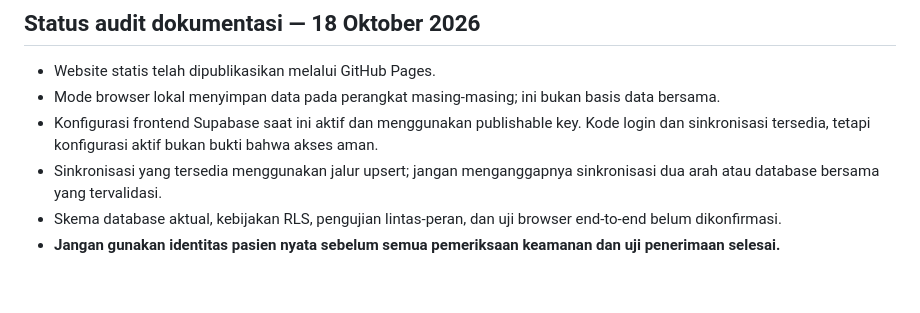
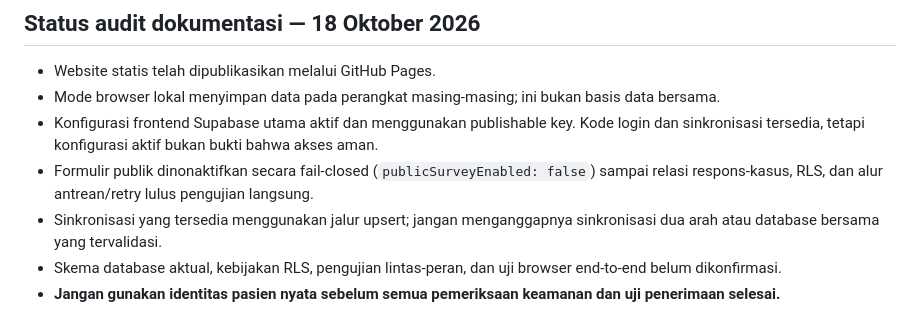
Before and after one commit to Dayat-surv/GORUT-OUTBREAK-AI, a Markdown page: SUPABASE-SETUP-SECURITY.md, the part around the change. Rendered like a GitHub page; blank space fills up the shorter version.

Commit message:
docs: record public questionnaire fail-closed gate

```diff
--- a/SUPABASE-SETUP-SECURITY.md
+++ b/SUPABASE-SETUP-SECURITY.md
@@ -6,7 +6,8 @@ Dokumen ini adalah panduan konfigurasi, bukan bukti bahwa backend aman. Pada ver
 
 - Website statis telah dipublikasikan melalui GitHub Pages.
 - Mode browser lokal menyimpan data pada perangkat masing-masing; ini bukan basis data bersama.
-- Konfigurasi frontend Supabase saat ini aktif dan menggunakan publishable key. Kode login dan sinkronisasi tersedia, tetapi konfigurasi aktif bukan bukti bahwa akses aman.
+- Konfigurasi frontend Supabase utama aktif dan menggunakan publishable key. Kode login dan sinkronisasi tersedia, tetapi konfigurasi aktif bukan bukti bahwa akses aman.
+- Formulir publik dinonaktifkan secara fail-closed (`publicSurveyEnabled: false`) sampai relasi respons-kasus, RLS, dan alur antrean/retry lulus pengujian langsung.
 - Sinkronisasi yang tersedia menggunakan jalur upsert; jangan menganggapnya sinkronisasi dua arah atau database bersama yang tervalidasi.
 - Skema database aktual, kebijakan RLS, pengujian lintas-peran, dan uji browser end-to-end belum dikonfirmasi.
 - **Jangan gunakan identitas pasien nyata sebelum semua pemeriksaan keamanan dan uji penerimaan selesai.**
```
